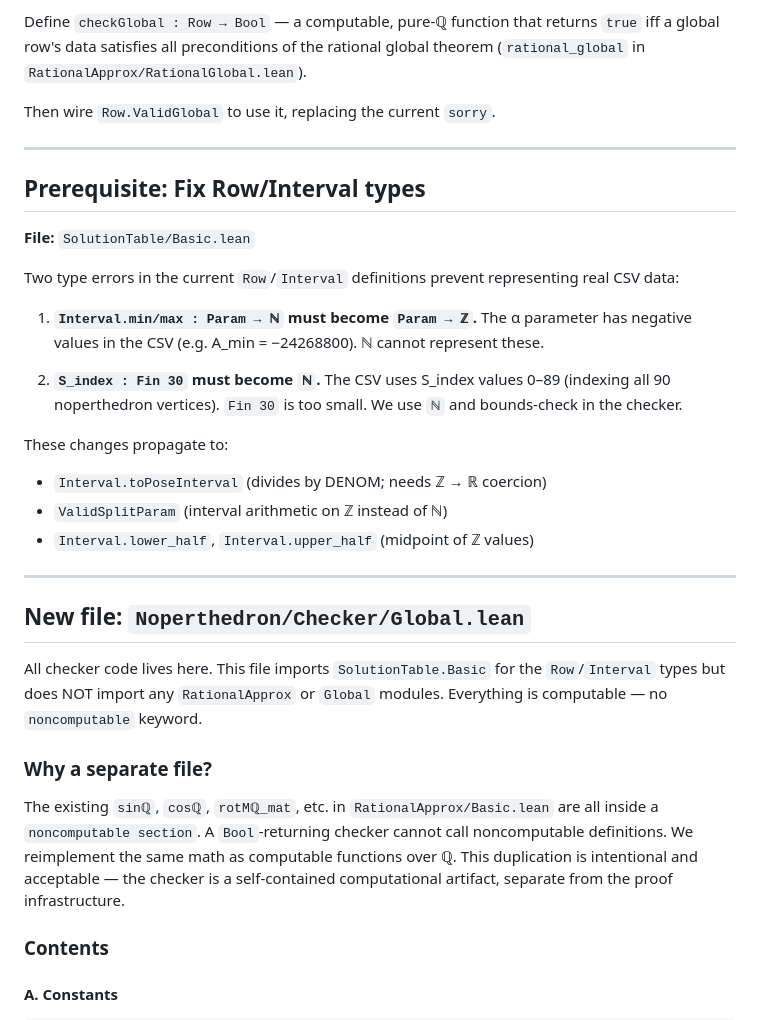
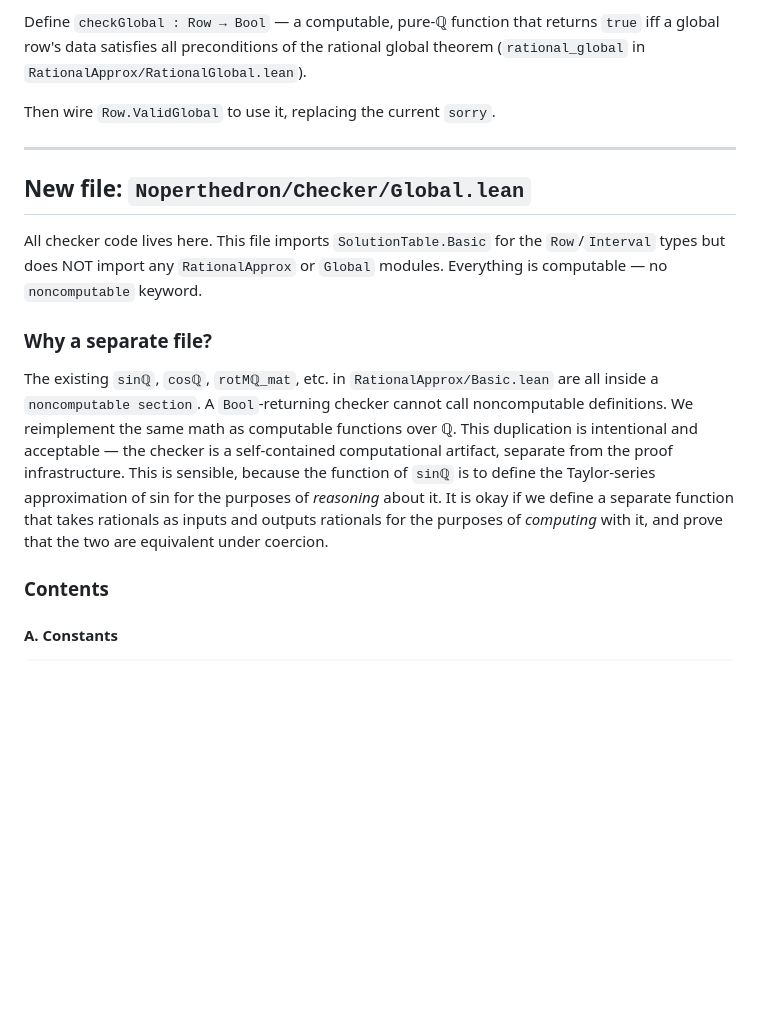
Before and after one commit to tom7/noperts, a Markdown page: proof/plans/M1_PLAN.md, the part around the change. GitHub-like rendering; blank space fills up the shorter version.

Commit message:
tweak plan

```diff
--- a/proof/plans/M1_PLAN.md
+++ b/proof/plans/M1_PLAN.md
@@ -12,28 +12,6 @@ Then wire `Row.ValidGlobal` to use it, replacing the current `sorry`.
 
 ---
 
-## Prerequisite: Fix Row/Interval types
-
-**File:** `SolutionTable/Basic.lean`
-
-Two type errors in the current `Row`/`Interval` definitions prevent
-representing real CSV data:
-
-1. **`Interval.min/max : Param → ℕ` must become `Param → ℤ`.**
-   The α parameter has negative values in the CSV (e.g. A_min = −24268800).
-   ℕ cannot represent these.
-
-2. **`S_index : Fin 30` must become `ℕ`.**
-   The CSV uses S_index values 0–89 (indexing all 90 noperthedron vertices).
-   `Fin 30` is too small. We use `ℕ` and bounds-check in the checker.
-
-These changes propagate to:
-- `Interval.toPoseInterval` (divides by DENOM; needs ℤ → ℝ coercion)
-- `ValidSplitParam` (interval arithmetic on ℤ instead of ℕ)
-- `Interval.lower_half`, `Interval.upper_half` (midpoint of ℤ values)
-
----
-
 ## New file: `Noperthedron/Checker/Global.lean`
 
 All checker code lives here. This file imports `SolutionTable.Basic` for
@@ -42,12 +20,18 @@ the `Row`/`Interval` types but does NOT import any `RationalApprox` or
 
 ### Why a separate file?
 
-The existing `sinℚ`, `cosℚ`, `rotMℚ_mat`, etc. in `RationalApprox/Basic.lean`
-are all inside a `noncomputable section`. A `Bool`-returning checker cannot
-call noncomputable definitions. We reimplement the same math as computable
-functions over ℚ. This duplication is intentional and acceptable — the
-checker is a self-contained computational artifact, separate from the proof
-infrastructure.
+The existing `sinℚ`, `cosℚ`, `rotMℚ_mat`, etc. in
+`RationalApprox/Basic.lean` are all inside a `noncomputable section`.
+A `Bool`-returning checker cannot call noncomputable definitions. We
+reimplement the same math as computable functions over ℚ. This
+duplication is intentional and acceptable — the checker is a
+self-contained computational artifact, separate from the proof
+infrastructure. This is sensible, because the function of `sinℚ` is to
+define the Taylor-series approximation of sin for the purposes of
+*reasoning* about it. It is okay if we define a separate function that
+takes rationals as inputs and outputs rationals for the purposes of
+*computing* with it, and prove that the two are equivalent under
+coercion.
 
 ### Contents
 
```
